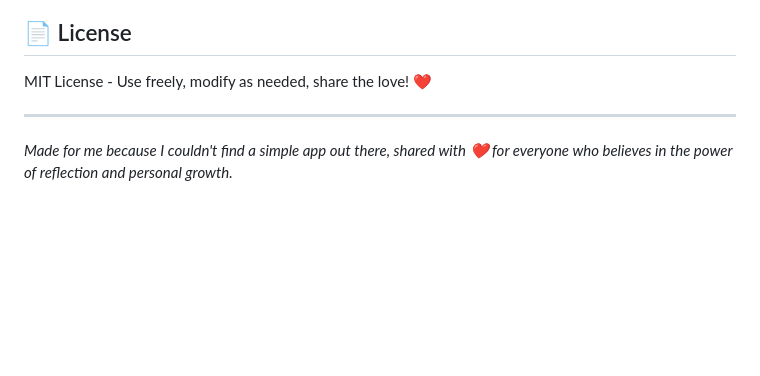
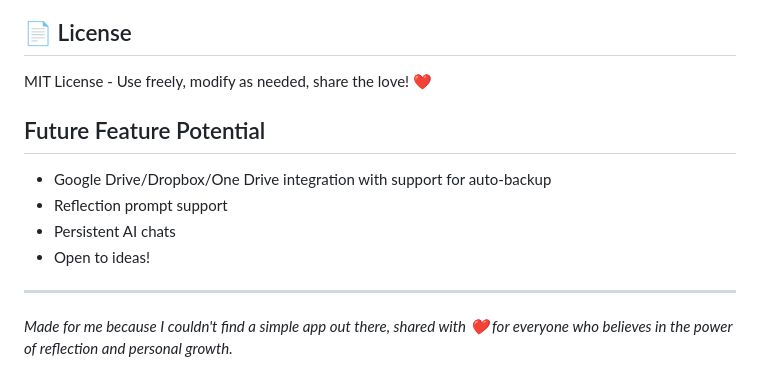
Before and after one commit to moonlight-sanctuary/Wobbly-Wonder-Journal, a Markdown page: README.md, the part around the change. GitHub-like rendering; blank space fills up the shorter version.

```diff
--- a/README.md
+++ b/README.md
@@ -160,6 +160,12 @@ Wobbly Wonders includes a comprehensive test suite with 40+ automated tests cove
 
 MIT License - Use freely, modify as needed, share the love! ❤️
 
+## Future Feature Potential
+- Google Drive/Dropbox/One Drive integration with support for auto-backup
+- Reflection prompt support
+- Persistent AI chats
+- Open to ideas!
+
 ---
 
 *Made for me because I couldn't find a simple app out there, shared with ❤️ for everyone who believes in the power of reflection and personal growth.*
```
